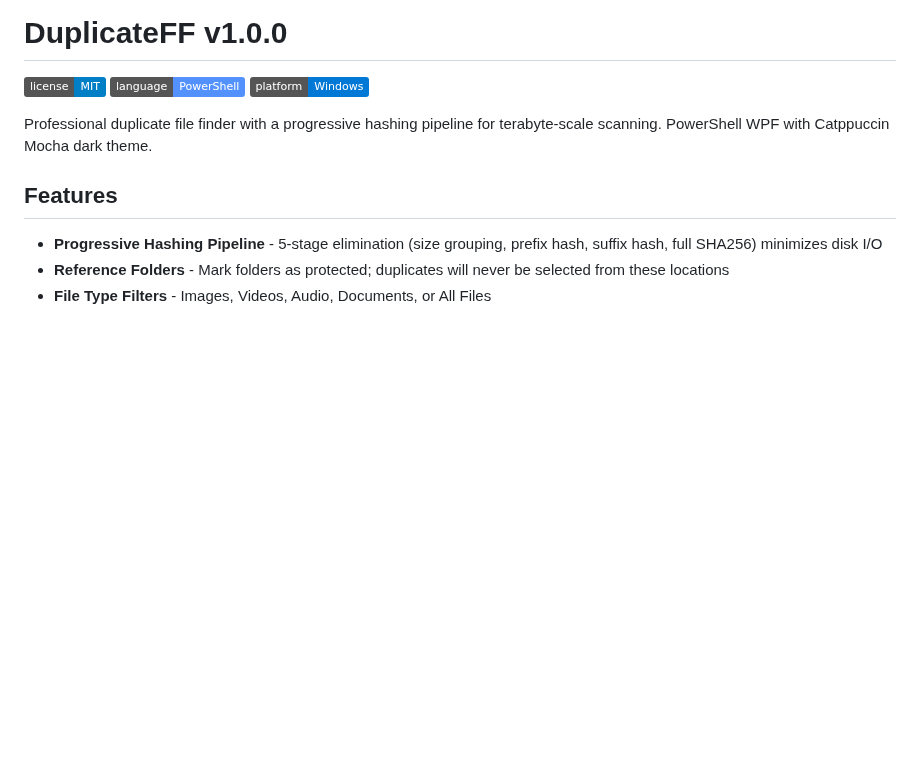
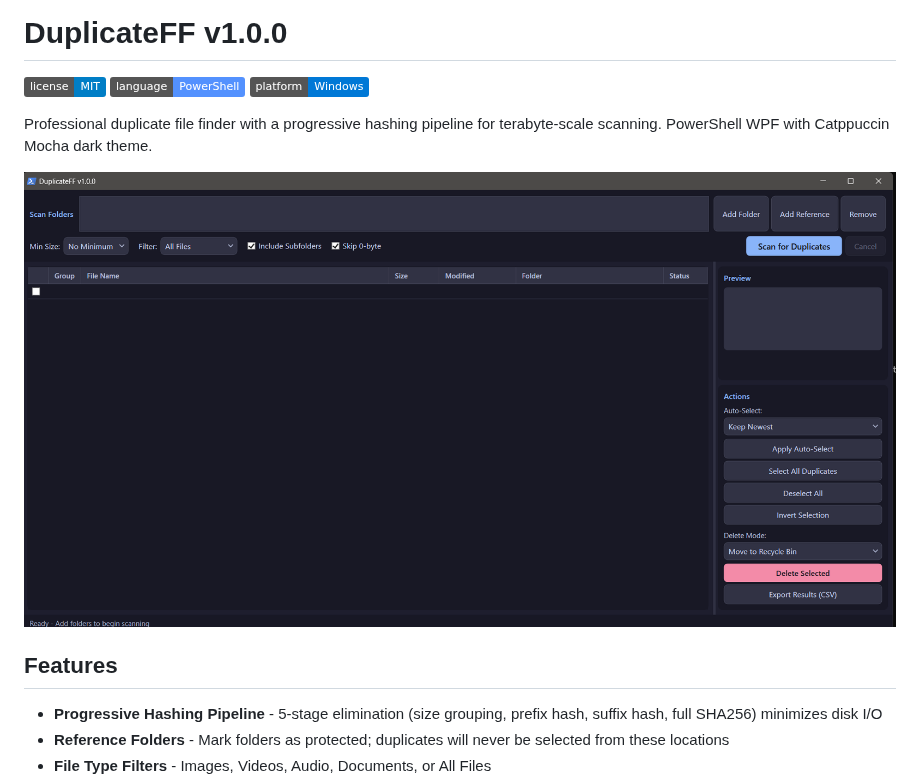
Before and after one commit to SysAdminDoc/DuplicateFF, a Markdown page: README.md, the part around the change. GitHub-like rendering; pictures changed too: screenshot.png (added); badges without logos; blank space fills up the shorter version.

Commit message:
Add screenshot to README

```diff
--- a/README.md
+++ b/README.md
@@ -5,6 +5,8 @@
 ![Platform](https://img.shields.io/badge/platform-Windows-0078D6)
 
 Professional duplicate file finder with a progressive hashing pipeline for terabyte-scale scanning. PowerShell WPF with Catppuccin Mocha dark theme.
+
+![DuplicateFF Screenshot](screenshot.png)
 
 ## Features
 
```
